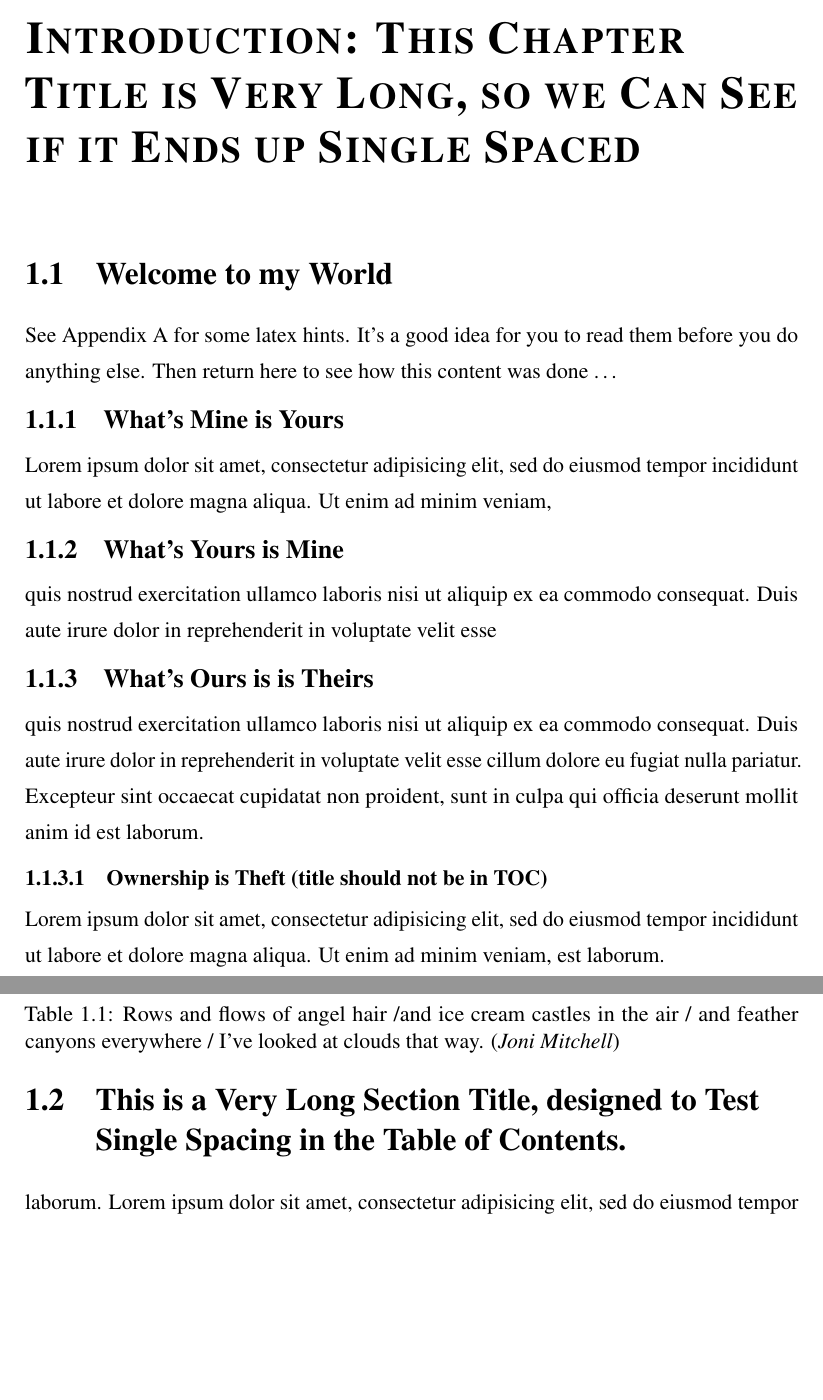
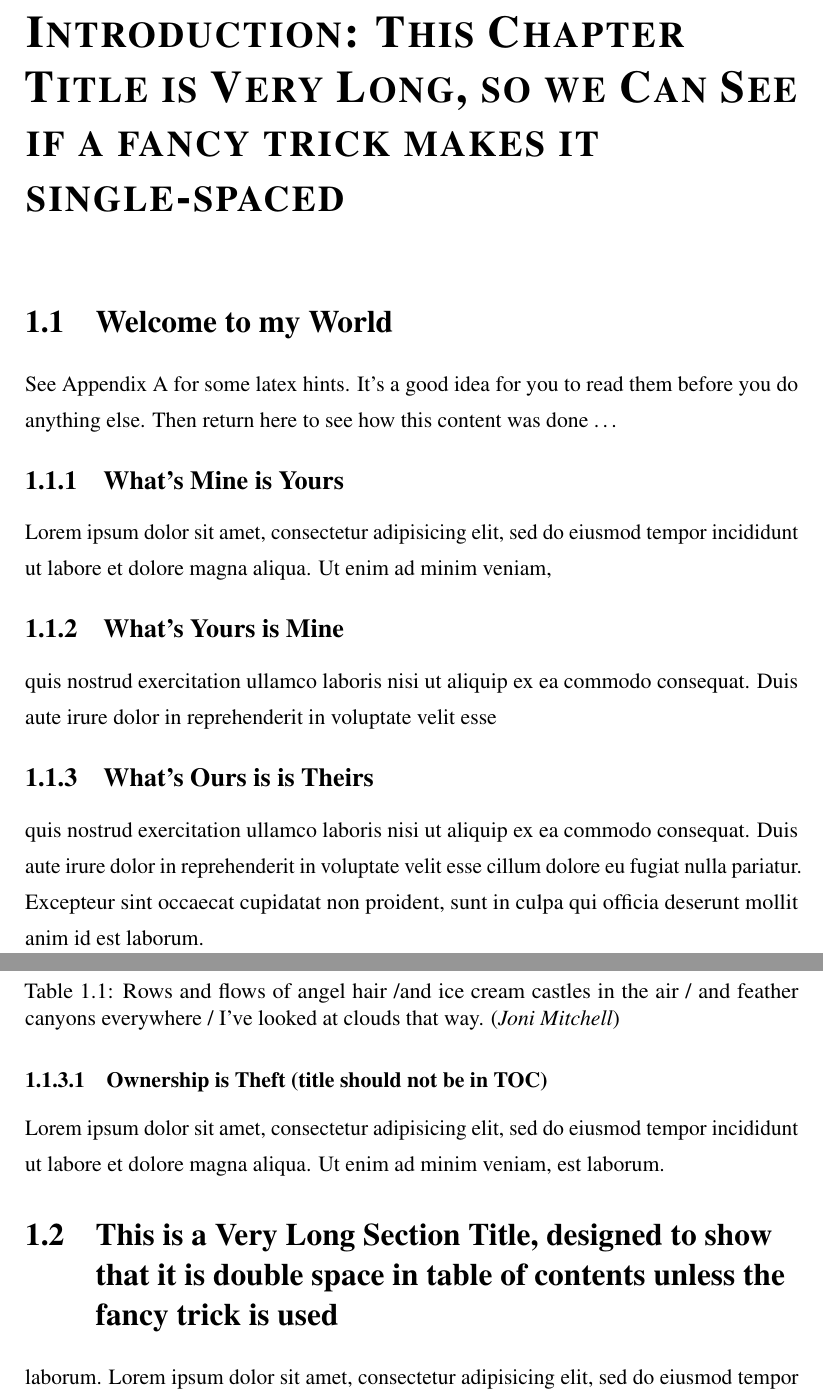
Before and after one commit to dankelley/dal-oce-thesis, a LaTeX thesis (mythesis.tex, which reads chapter1.tex, ocethesis.cls): two parts of pages 9 and 10 of 15, joined at a grey line, cut so that both start at the same text, the shorter picture padded with empty space. Compiled offline with pdfLaTeX; a LaTeX package or settings file that is missing is left out.

Commit message:
toc work

```diff
--- a/chapter1.tex
+++ b/chapter1.tex
@@ -1,5 +1,7 @@
-\chapter{\label{c:intro}Introduction: This Chapter Title is Very Long, so we
-Can See if it Ends up Single Spaced}
+\chapter[\label{c:intro}\protect\vspace{-1.3ex}Introduction: This Chapter Title
+is Very Long, so we Can See\\ if a fancy trick makes it
+single-spaced]{Introduction: This Chapter Title is Very Long, so we Can See if
+a fancy trick makes it single-spaced}
 
 \section{Welcome to my World}
 
@@ -30,10 +32,15 @@ laborum.
 Lorem ipsum dolor sit amet, consectetur adipisicing elit, sed do eiusmod tempor incididunt ut labore et dolore magna aliqua. Ut enim ad minim veniam,
 est laborum.
 
-\section{This is a Very Long Section Title, designed to Test Single Spacing in
-the Table of Contents.}
+
+%\addtocontents{toc}{\singlespacing}
+
+\section{This is a Very Long Section Title, designed to show that it is double
+space in table of contents unless the fancy trick is used}
 
 laborum. Lorem ipsum dolor sit amet, consectetur adipisicing elit, sed do eiusmod tempor incididunt ut labore et dolore magna aliqua. Ut enim ad
+
+%\addtocontents{toc}{\doublespacing}
 
 est laborum. Lorem ipsum dolor sit amet, consectetur adipisicing elit, sed do eiusmod tempor incididunt ut labore et dolore magna aliqua. Ut enim ad
 est laborum.
--- a/ocethesis.cls
+++ b/ocethesis.cls
@@ -1157,10 +1157,10 @@
       \tableofcontents
       %\singlespacing
       %\setlength{\baselineskip}{10ex plus 0.5ex minus 0.2ex}
-      % \setlength{\parskip}{0ex plus 0.5ex minus 0.2ex}
+      %\setlength{\parskip}{0ex plus 0.5ex minus 0.2ex}
       \clearpage
       % to make multi-line section title in table of contents tighter
-      \addtocontents{toc}{\protect\baselineskip=1.0\protect\baselineskip}
+      %\addtocontents{toc}{\protect\baselineskip=1.0\protect\baselineskip}
    \else
       \addtocounter{page}{1}
    \fi
@@ -1238,7 +1238,13 @@
 \endinput
 %\raggedbottom
 
-\usepackage{tocloft}
+%\usepackage{setspace}
+
+%%20150328 % TOCLOFT (below) does nothing
+%%20150328 \usepackage{tocloft}
+%%20150328 \setlength\cftparskip{-2pt}
+%%20150328 \setlength\cftbeforesecskip{1pt}
+%%20150328 \setlength\cftaftertoctitleskip{2pt}
 
 %%
 %% End of file `ocethesis.cls'.
```
Also changed, not shown: mythesis.tex (+7 -7 lines), Makefile.
